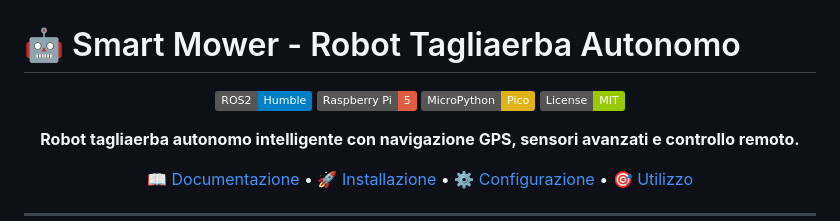
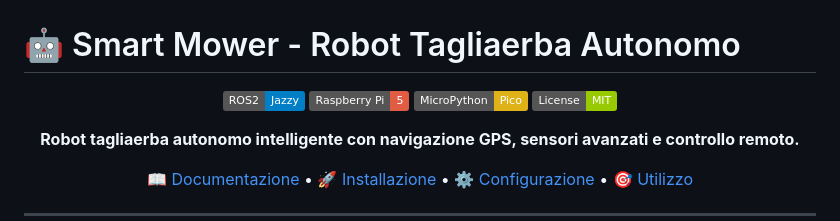
Before and after one commit to evlas/smartmower, a Markdown page: README.md, the part around the change. Rendered like a GitHub page; badges without logos.

```diff
--- a/README.md
+++ b/README.md
@@ -2,7 +2,7 @@
 
 <div align="center">
 
-[![ROS2](https://img.shields.io/badge/ROS2-Humble-blue.svg)](https://docs.ros.org/en/humble/)
+[![ROS2](https://img.shields.io/badge/ROS2-Jazzy-blue.svg)](https://docs.ros.org/en/jazzy/)
 [![Raspberry Pi](https://img.shields.io/badge/Raspberry%20Pi-5-red.svg)](https://www.raspberrypi.com/)
 [![MicroPython](https://img.shields.io/badge/MicroPython-Pico-yellow.svg)](https://micropython.org/)
 [![License: MIT](https://img.shields.io/badge/License-MIT-green.svg)](LICENSE)
```
